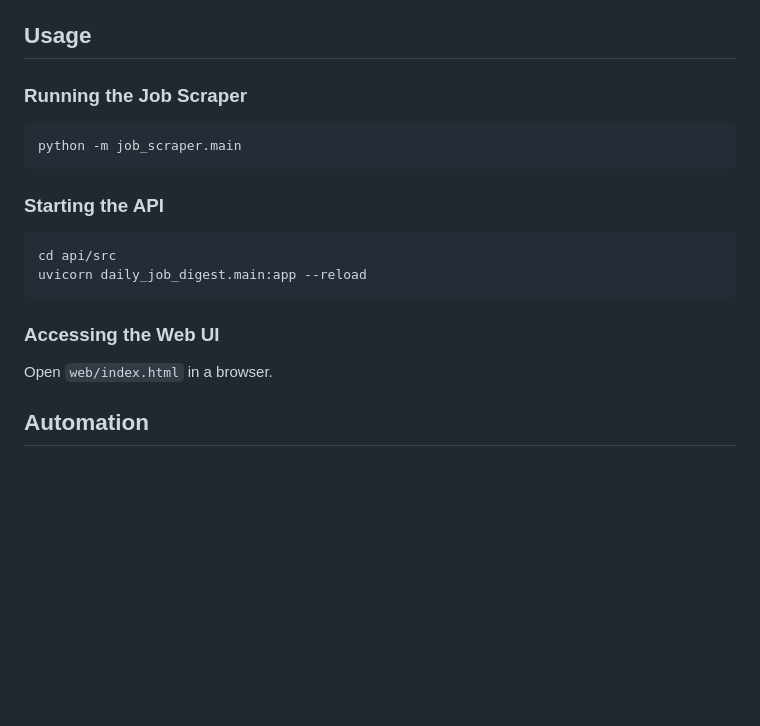
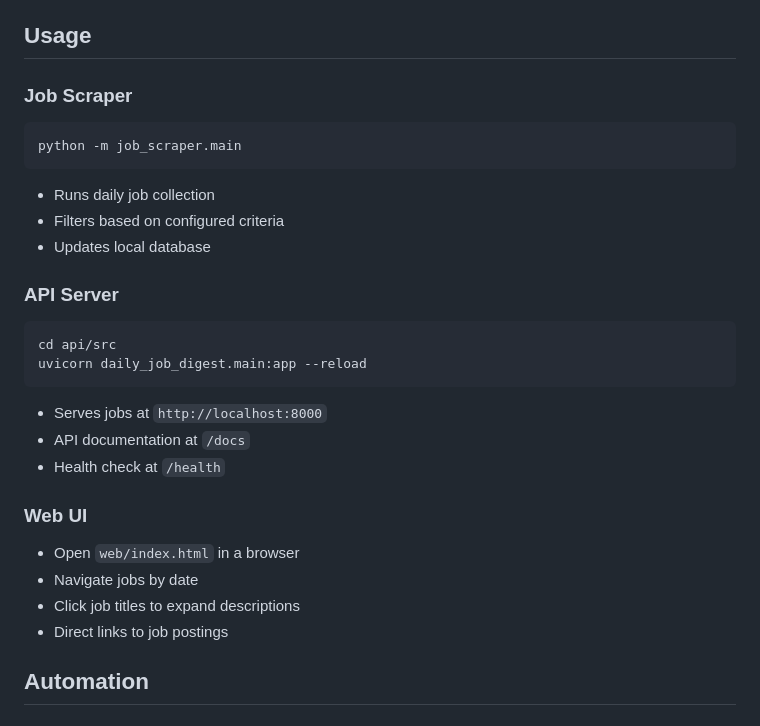
Before and after one commit to davideftimov/daily-job-digest, a Markdown page: README.md, the part around the change printed below. Rendered like a GitHub page; blank space fills up the shorter version.

````diff
--- a/README.md
+++ b/README.md
@@ -28,22 +51,28 @@ CSE_ID=your_google_cse_id          # For HN search
 
 ## Usage
 
-### Running the Job Scraper
-
+### Job Scraper
 ```bash
 python -m job_scraper.main
 ```
+- Runs daily job collection
+- Filters based on configured criteria
+- Updates local database
 
-### Starting the API
-
+### API Server
 ```bash
 cd api/src
 uvicorn daily_job_digest.main:app --reload
 ```
+- Serves jobs at `http://localhost:8000`
+- API documentation at `/docs`
+- Health check at `/health`
 
-### Accessing the Web UI
-
-Open `web/index.html` in a browser.
+### Web UI
+- Open `web/index.html` in a browser
+- Navigate jobs by date
+- Click job titles to expand descriptions
+- Direct links to job postings
 
 ## Automation
 
````
Also changed, not shown: other parts of README.md (+27 -4 lines), docs/images/UI.png (added).
